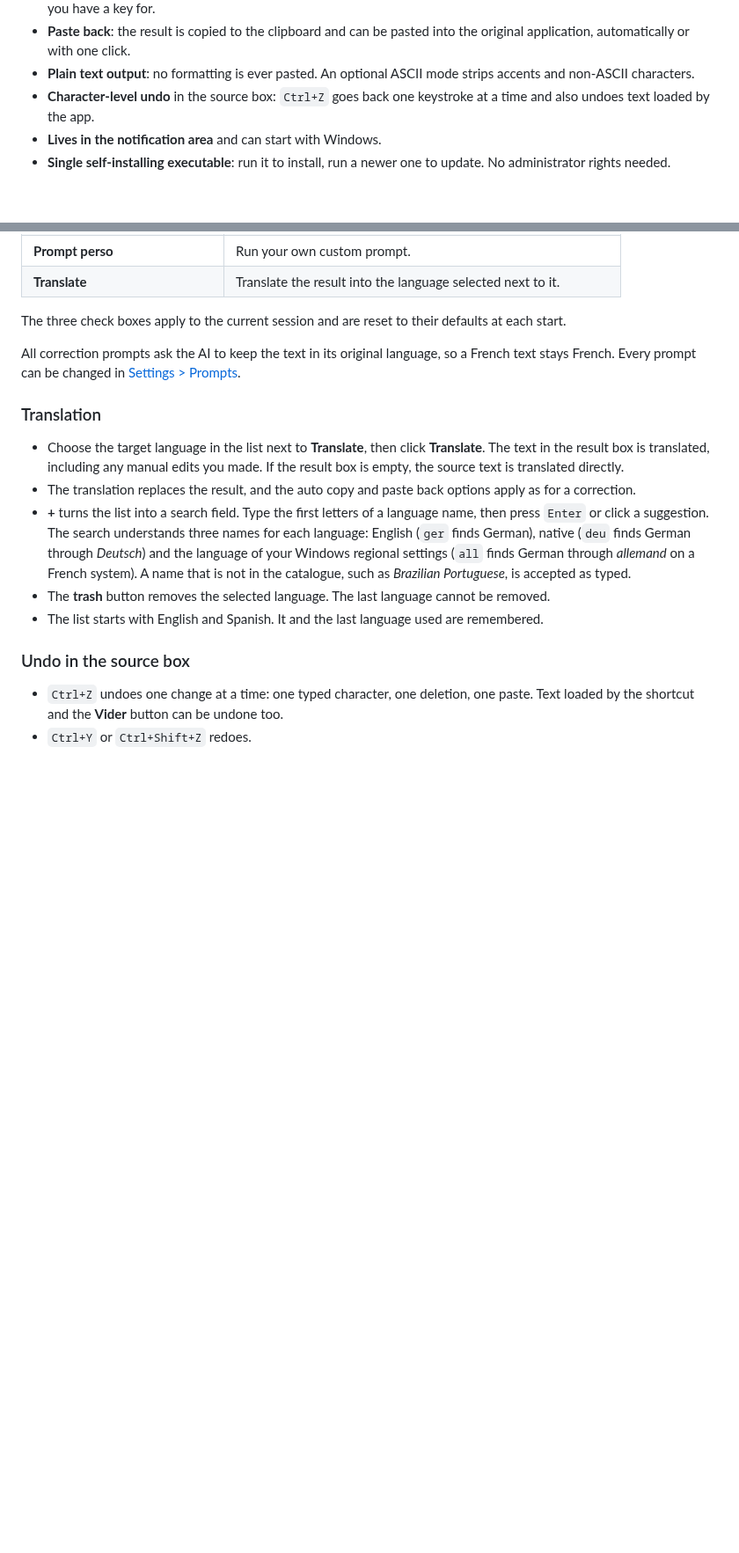
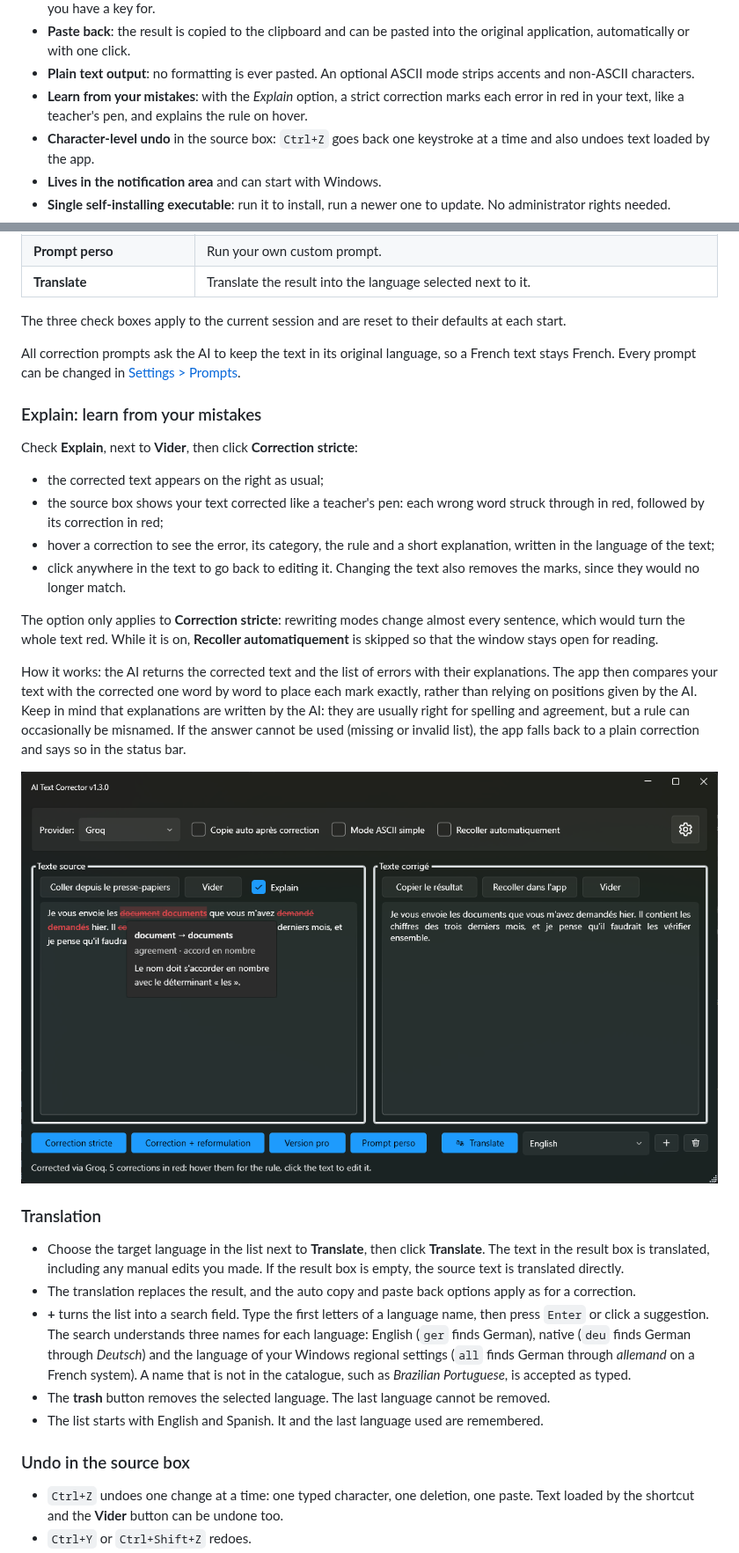
Before and after one commit to JMMaupin/AiTextCorrector, a Markdown page: README.md, 2 parts joined by grey strips. Shown at 88% size. Rendered like a GitHub page; pictures changed too: docs/images/explain.png (added); blank space fills up the shorter version.

Commit message:
Add Explain corrections

```diff
--- a/README.md
+++ b/README.md
@@ -56,6 +56,8 @@ select text  ->  press the shortcut  ->  click a correction mode  ->  paste back
   application, automatically or with one click.
 - **Plain text output**: no formatting is ever pasted. An optional ASCII mode strips accents and
   non-ASCII characters.
+- **Learn from your mistakes**: with the *Explain* option, a strict correction marks each error in
+  red in your text, like a teacher's pen, and explains the rule on hover.
 - **Character-level undo** in the source box: `Ctrl+Z` goes back one keystroke at a time and also
   undoes text loaded by the app.
 - **Lives in the notification area** and can start with Windows.
@@ -159,6 +162,31 @@ The three check boxes apply to the current session and are reset to their defaul
 
 All correction prompts ask the AI to keep the text in its original language, so a French text
 stays French. Every prompt can be changed in [Settings > Prompts](#prompts).
+
+### Explain: learn from your mistakes
+
+Check **Explain**, next to **Vider**, then click **Correction stricte**:
+
+- the corrected text appears on the right as usual;
+- the source box shows your text corrected like a teacher's pen: each wrong word struck through
+  in red, followed by its correction in red;
+- hover a correction to see the error, its category, the rule and a short explanation, written
+  in the language of the text;
+- click anywhere in the text to go back to editing it. Changing the text also removes the marks,
+  since they would no longer match.
+
+The option only applies to **Correction stricte**: rewriting modes change almost every sentence,
+which would turn the whole text red. While it is on, **Recoller automatiquement** is skipped so
+that the window stays open for reading.
+
+How it works: the AI returns the corrected text and the list of errors with their explanations.
+The app then compares your text with the corrected one word by word to place each mark exactly,
+rather than relying on positions given by the AI. Keep in mind that explanations are written by
+the AI: they are usually right for spelling and agreement, but a rule can occasionally be
+misnamed. If the answer cannot be used (missing or invalid list), the app falls back to a plain
+correction and says so in the status bar.
+
+![Explain mode](docs/images/explain.png)
 
 ### Translation
 
```
Also changed, not shown: other parts of README.md (+1 -0 lines), 10 other files.
